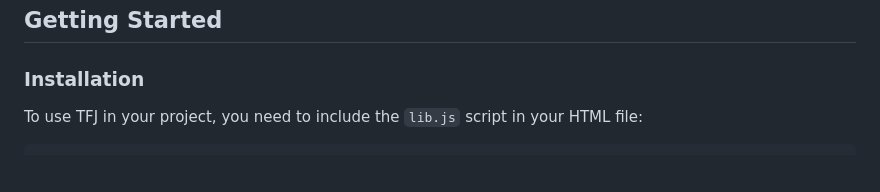
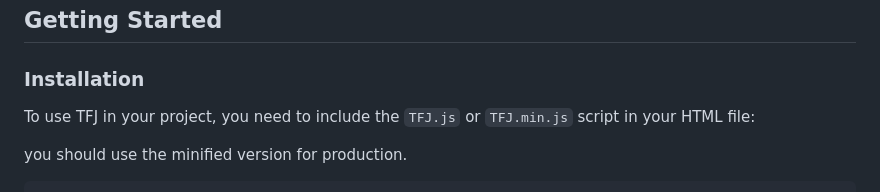
Before and after one commit to babymonie/TFJJS, a Markdown page: README.md, the part around the change printed below. GitHub-like rendering; blank space fills up the shorter version.

````diff
--- a/README.md
+++ b/README.md
@@ -32,6 +32,8 @@ TFJ is a JavaScript library for dynamic content loading and localization. It all
 
 ### Installation
 
-To use TFJ in your project, you need to include the `lib.js` script in your HTML file:
+To use TFJ in your project, you need to include the `TFJ.js` or `TFJ.min.js` script in your HTML file:
+
+you should use the minified version for production.
 
 ```html
````
Also changed, not shown: other parts of README.md (+1 -1 lines).
